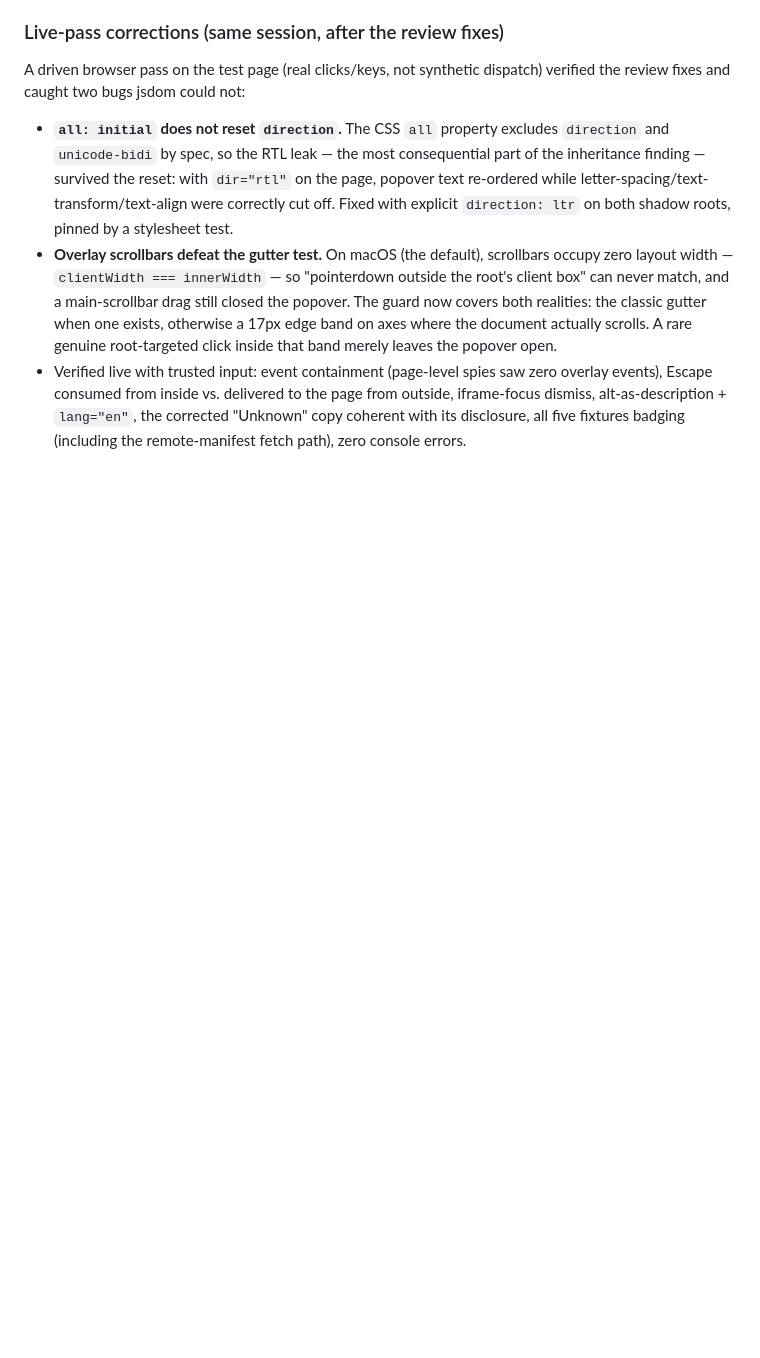
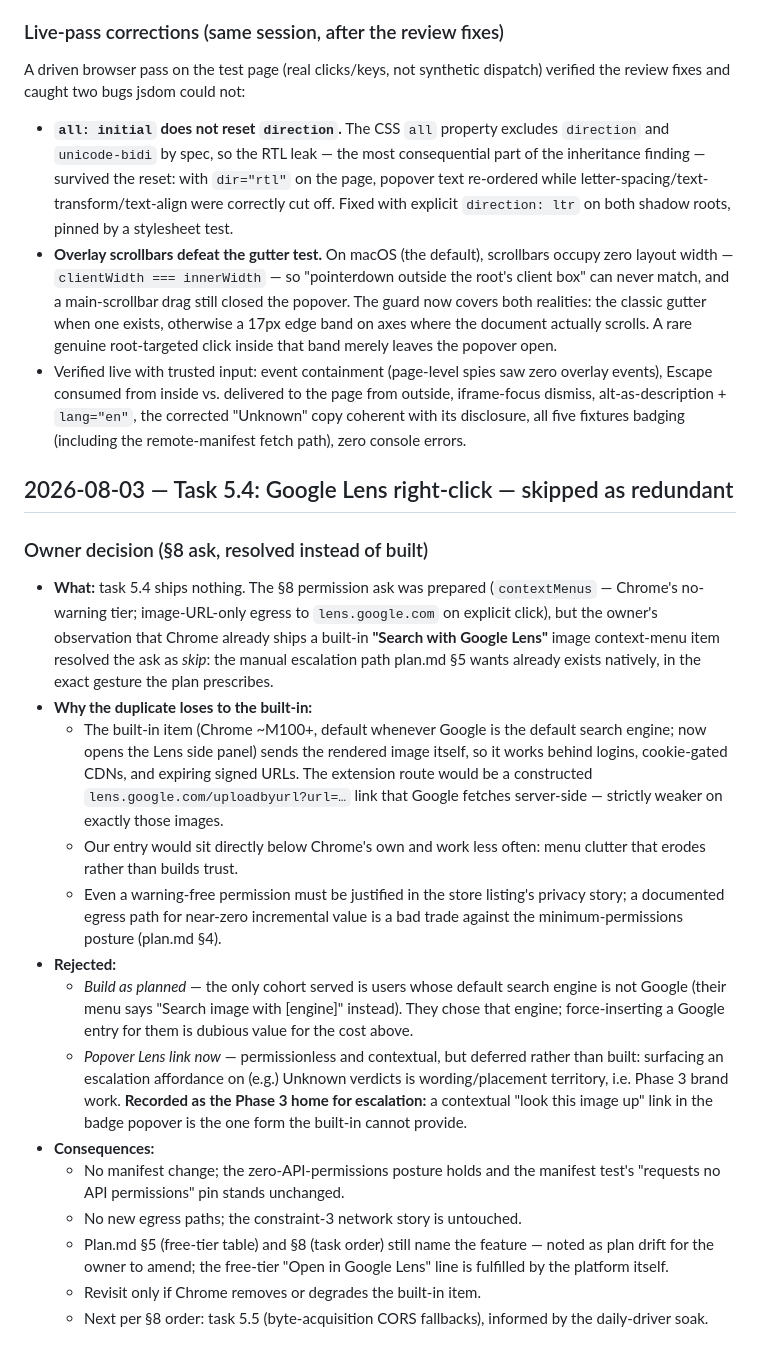
Before and after one commit to TrueOrigin-App/extension, a Markdown page: DECISIONS.md, the part around the change. Drawn GitHub-style; blank space fills up the shorter version.

Commit message:
Task 5.4: Google Lens right-click — skipped as redundant (#5)
Chrome ships a built-in "Search with Google Lens" item on image
right-clicks that provides plan §5's escalation path natively and works
on images a constructed uploadbyurl link could not reach (logins,
cookie-gated CDNs, signed URLs). Building our own would duplicate a
stronger native item and cost a contextMenus permission for near-zero
value. No manifest or code changes; the contextual popover-link variant
is deferred to Phase 3. Evaluation recorded in DECISIONS.md; plan.md
annotated in place (additions only).

Co-authored-by: Claude Fable 5 <noreply@anthropic.com>

```diff
--- a/DECISIONS.md
+++ b/DECISIONS.md
@@ -1658,3 +1658,49 @@ dispatch) verified the review fixes and caught two bugs jsdom could not:
   `lang="en"`, the corrected "Unknown" copy coherent with its
   disclosure, all five fixtures badging (including the remote-manifest
   fetch path), zero console errors.
+
+## 2026-08-03 — Task 5.4: Google Lens right-click — skipped as redundant
+
+### Owner decision (§8 ask, resolved instead of built)
+
+- **What:** task 5.4 ships nothing. The §8 permission ask was prepared
+  (`contextMenus` — Chrome's no-warning tier; image-URL-only egress to
+  `lens.google.com` on explicit click), but the owner's observation that
+  Chrome already ships a built-in **"Search with Google Lens"** image
+  context-menu item resolved the ask as _skip_: the manual escalation
+  path plan.md §5 wants already exists natively, in the exact gesture
+  the plan prescribes.
+- **Why the duplicate loses to the built-in:**
+  - The built-in item (Chrome ~M100+, default whenever Google is the
+    default search engine; now opens the Lens side panel) sends the
+    rendered image itself, so it works behind logins, cookie-gated CDNs,
+    and expiring signed URLs. The extension route would be a constructed
+    `lens.google.com/uploadbyurl?url=…` link that Google fetches
+    server-side — strictly weaker on exactly those images.
+  - Our entry would sit directly below Chrome's own and work less often:
+    menu clutter that erodes rather than builds trust.
+  - Even a warning-free permission must be justified in the store
+    listing's privacy story; a documented egress path for near-zero
+    incremental value is a bad trade against the minimum-permissions
+    posture (plan.md §4).
+- **Rejected:**
+  - _Build as planned_ — the only cohort served is users whose default
+    search engine is not Google (their menu says "Search image with
+    [engine]" instead). They chose that engine; force-inserting a
+    Google entry for them is dubious value for the cost above.
+  - _Popover Lens link now_ — permissionless and contextual, but
+    deferred rather than built: surfacing an escalation affordance on
+    (e.g.) Unknown verdicts is wording/placement territory, i.e.
+    Phase 3 brand work. **Recorded as the Phase 3 home for escalation:**
+    a contextual "look this image up" link in the badge popover is the
+    one form the built-in cannot provide.
+- **Consequences:**
+  - No manifest change; the zero-API-permissions posture holds and the
+    manifest test's "requests no API permissions" pin stands unchanged.
+  - No new egress paths; the constraint-3 network story is untouched.
+  - Plan.md §5 (free-tier table) and §8 (task order) still name the
+    feature — noted as plan drift for the owner to amend; the free-tier
+    "Open in Google Lens" line is fulfilled by the platform itself.
+  - Revisit only if Chrome removes or degrades the built-in item.
+  - Next per §8 order: task 5.5 (byte-acquisition CORS fallbacks),
+    informed by the daily-driver soak.
```
Also changed, not shown: plan.md (+3 -1 lines).
